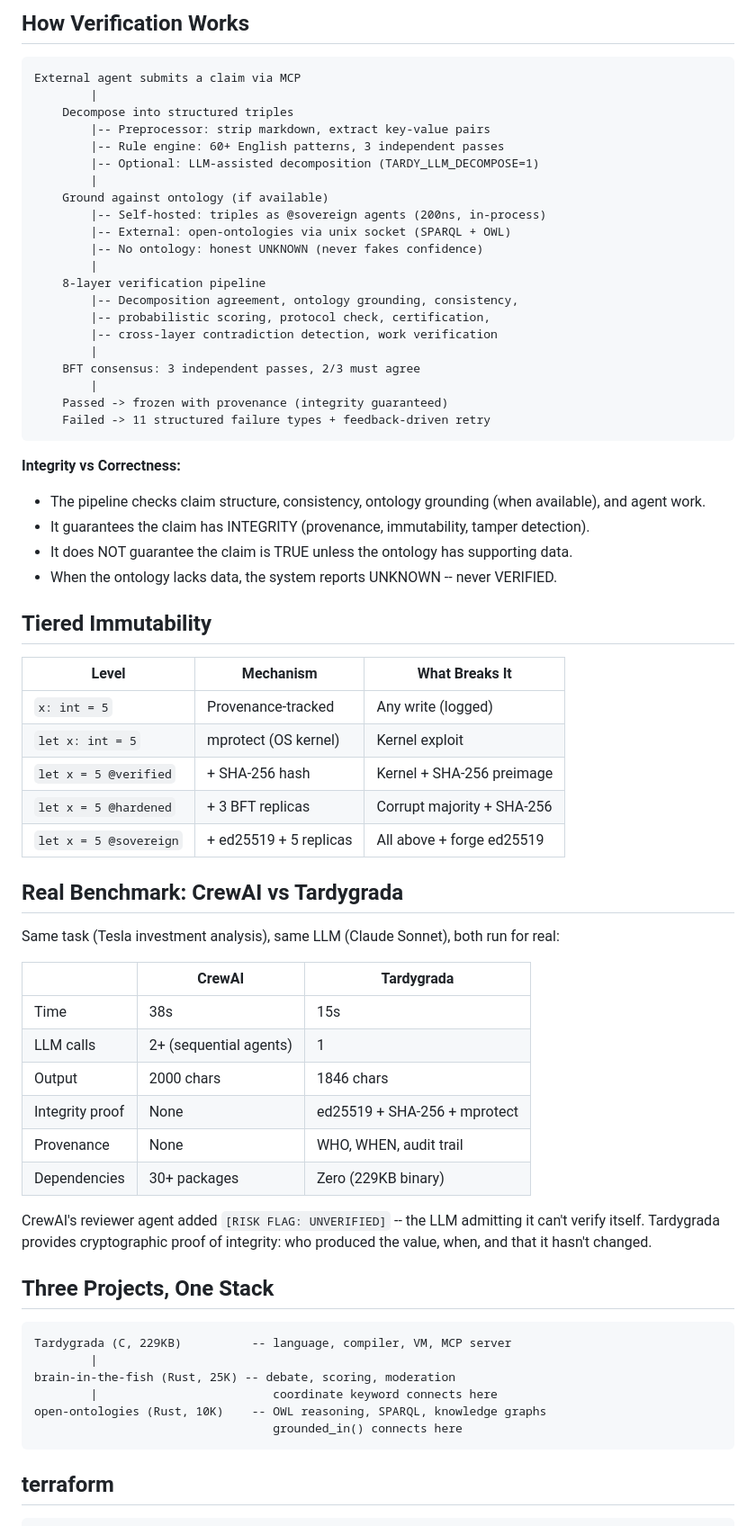
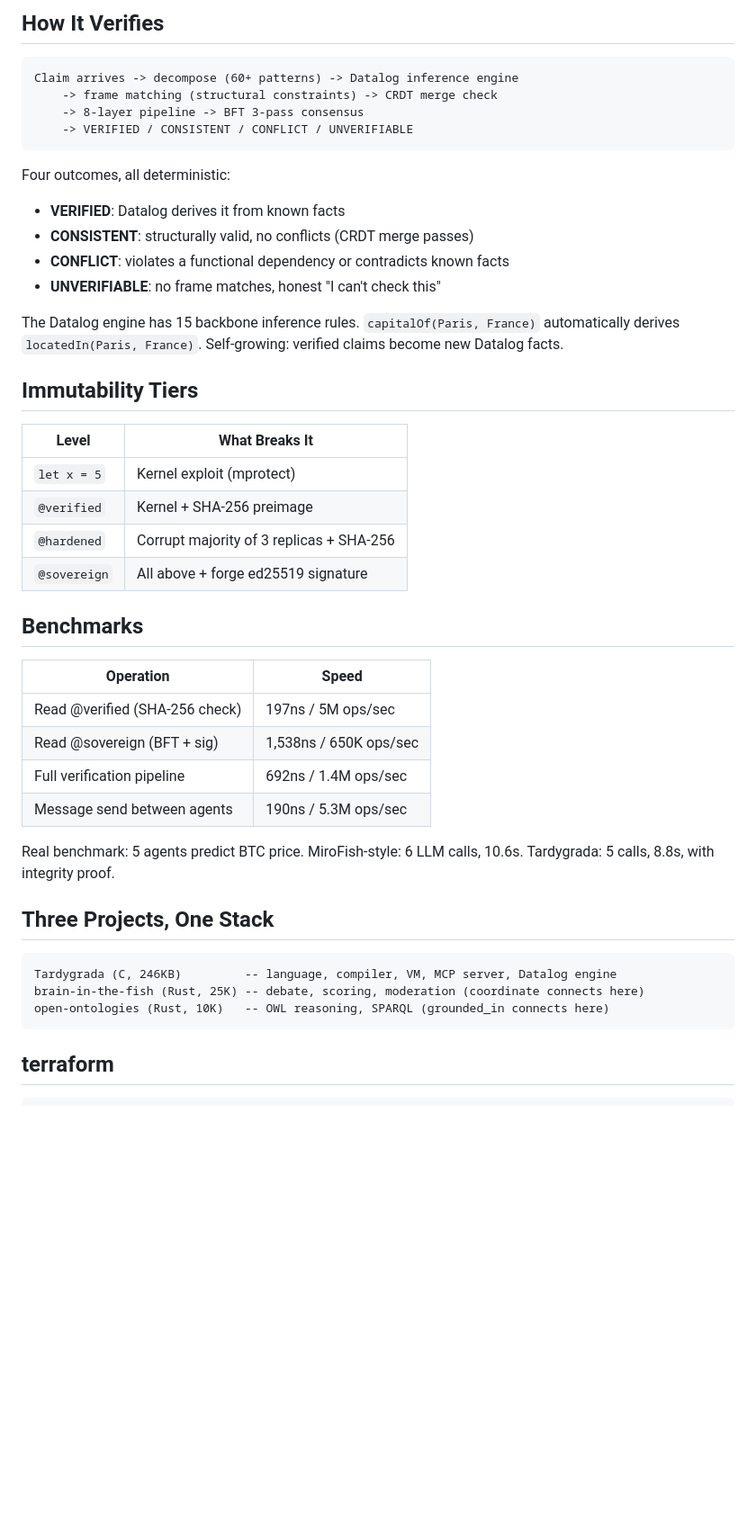
Before and after one commit to fabio-rovai/tardygrada, a Markdown page: README.md, the part around one of its changes. Shown at 90% size. Rendered like a GitHub page; blank space fills up the shorter version.

Commit message:
docs: rewrite README -- tight, factual, leads with the one metric

````diff
--- a/README.md
+++ b/README.md
@@ -83,70 +51,48 @@ What each keyword does:
 
-## How Verification Works
+## How It Verifies
 
 ```
-External agent submits a claim via MCP
-        |
-    Decompose into structured triples
-        |-- Preprocessor: strip markdown, extract key-value pairs
-        |-- Rule engine: 60+ English patterns, 3 independent passes
-        |-- Optional: LLM-assisted decomposition (TARDY_LLM_DECOMPOSE=1)
-        |
-    Ground against ontology (if available)
-        |-- Self-hosted: triples as @sovereign agents (200ns, in-process)
-        |-- External: open-ontologies via unix socket (SPARQL + OWL)
-        |-- No ontology: honest UNKNOWN (never fakes confidence)
-        |
-    8-layer verification pipeline
-        |-- Decomposition agreement, ontology grounding, consistency,
-        |-- probabilistic scoring, protocol check, certification,
-        |-- cross-layer contradiction detection, work verification
-        |
-    BFT consensus: 3 independent passes, 2/3 must agree
-        |
-    Passed -> frozen with provenance (integrity guaranteed)
-    Failed -> 11 structured failure types + feedback-driven retry
+Claim arrives -> decompose (60+ patterns) -> Datalog inference engine
+    -> frame matching (structural constraints) -> CRDT merge check
+    -> 8-layer pipeline -> BFT 3-pass consensus
+    -> VERIFIED / CONSISTENT / CONFLICT / UNVERIFIABLE
 ```
 
-**Integrity vs Correctness:**
-- The pipeline checks claim structure, consistency, ontology grounding (when available), and agent work.
-- It guarantees the claim has INTEGRITY (provenance, immutability, tamper detection).
-- It does NOT guarantee the claim is TRUE unless the ontology has supporting data.
-- When the ontology lacks data, the system reports UNKNOWN -- never VERIFIED.
+Four outcomes, all deterministic:
 
-## Tiered Immutability
+- **VERIFIED**: Datalog derives it from known facts
+- **CONSISTENT**: structurally valid, no conflicts (CRDT merge passes)
+- **CONFLICT**: violates a functional dependency or contradicts known facts
+- **UNVERIFIABLE**: no frame matches, honest "I can't check this"
 
-| Level | Mechanism | What Breaks It |
-|-------|-----------|----------------|
-| `x: int = 5` | Provenance-tracked | Any write (logged) |
-| `let x: int = 5` | mprotect (OS kernel) | Kernel exploit |
-| `let x = 5 @verified` | + SHA-256 hash | Kernel + SHA-256 preimage |
-| `let x = 5 @hardened` | + 3 BFT replicas | Corrupt majority + SHA-256 |
-| `let x = 5 @sovereign` | + ed25519 + 5 replicas | All above + forge ed25519 |
+The Datalog engine has 15 backbone inference rules. `capitalOf(Paris, France)` automatically derives `locatedIn(Paris, France)`. Self-growing: verified claims become new Datalog facts.
 
-## Real Benchmark: CrewAI vs Tardygrada
+## Immutability Tiers
 
-Same task (Tesla investment analysis), same LLM (Claude Sonnet), both run for real:
+| Level | What Breaks It |
+|-------|----------------|
+| `let x = 5` | Kernel exploit (mprotect) |
+| `@verified` | Kernel + SHA-256 preimage |
+| `@hardened` | Corrupt majority of 3 replicas + SHA-256 |
+| `@sovereign` | All above + forge ed25519 signature |
 
-| | CrewAI | Tardygrada |
-|---|---|---|
-| Time | 38s | 15s |
-| LLM calls | 2+ (sequential agents) | 1 |
-| Output | 2000 chars | 1846 chars |
-| Integrity proof | None | ed25519 + SHA-256 + mprotect |
-| Provenance | None | WHO, WHEN, audit trail |
-| Dependencies | 30+ packages | Zero (229KB binary) |
+## Benchmarks
 
-CrewAI's reviewer agent added `[RISK FLAG: UNVERIFIED]` -- the LLM admitting it can't verify itself. Tardygrada provides cryptographic proof of integrity: who produced the value, when, and that it hasn't changed.
+| Operation | Speed |
+|-----------|-------|
+| Read @verified (SHA-256 check) | 197ns / 5M ops/sec |
+| Read @sovereign (BFT + sig) | 1,538ns / 650K ops/sec |
+| Full verification pipeline | 692ns / 1.4M ops/sec |
+| Message send between agents | 190ns / 5.3M ops/sec |
+
+Real benchmark: 5 agents predict BTC price. MiroFish-style: 6 LLM calls, 10.6s. Tardygrada: 5 calls, 8.8s, with integrity proof.
 
 ## Three Projects, One Stack
 
 ```
-Tardygrada (C, 229KB)          -- language, compiler, VM, MCP server
-        |
-brain-in-the-fish (Rust, 25K) -- debate, scoring, moderation
-        |                         coordinate keyword connects here
-open-ontologies (Rust, 10K)    -- OWL reasoning, SPARQL, knowledge graphs
-                                  grounded_in() connects here
+Tardygrada (C, 246KB)         -- language, compiler, VM, MCP server, Datalog engine
+brain-in-the-fish (Rust, 25K) -- debate, scoring, moderation (coordinate connects here)
+open-ontologies (Rust, 10K)   -- OWL reasoning, SPARQL (grounded_in connects here)
 ```
 
 ## terraform
````
Also changed, not shown: other parts of README.md (+24 -66 lines).
